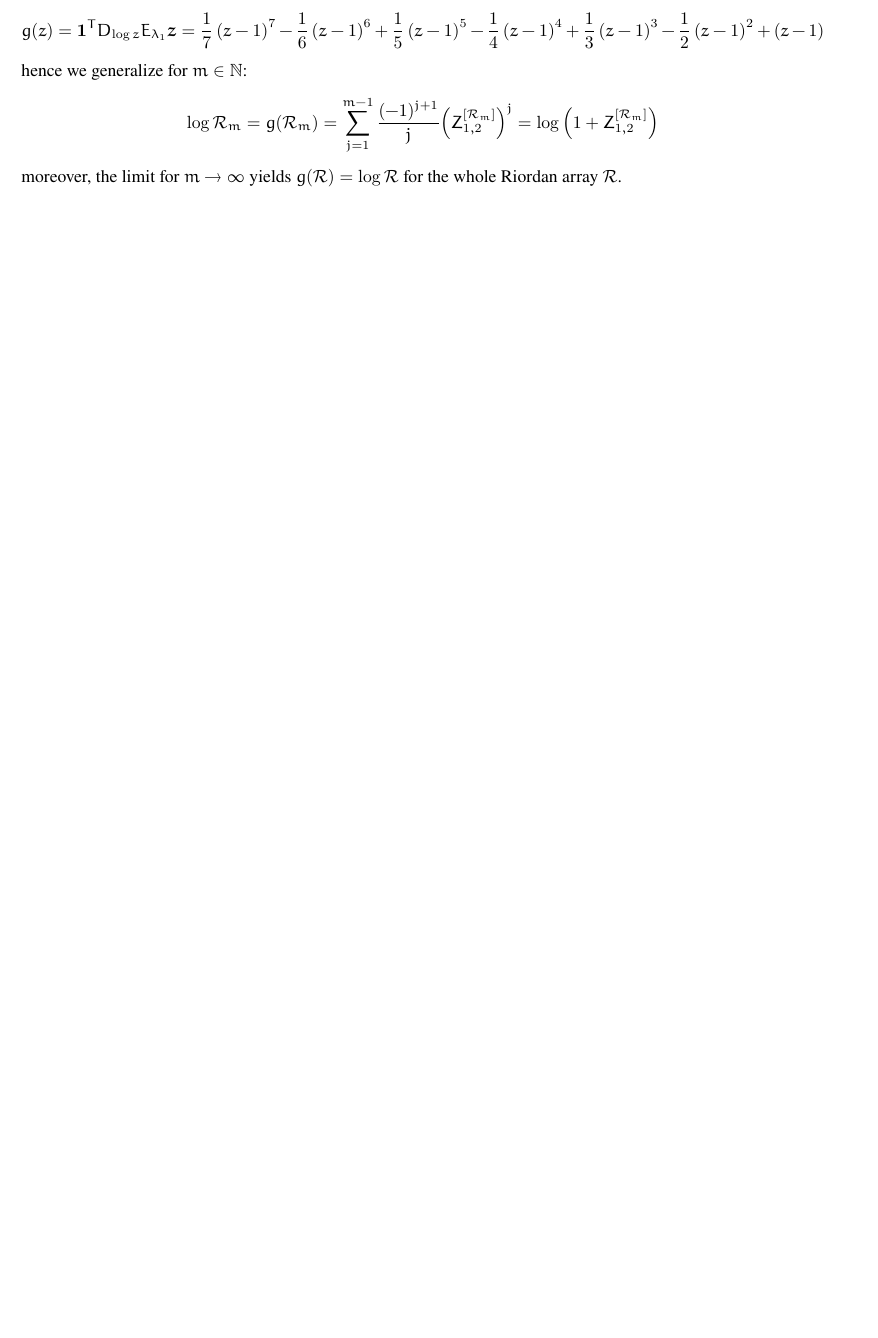
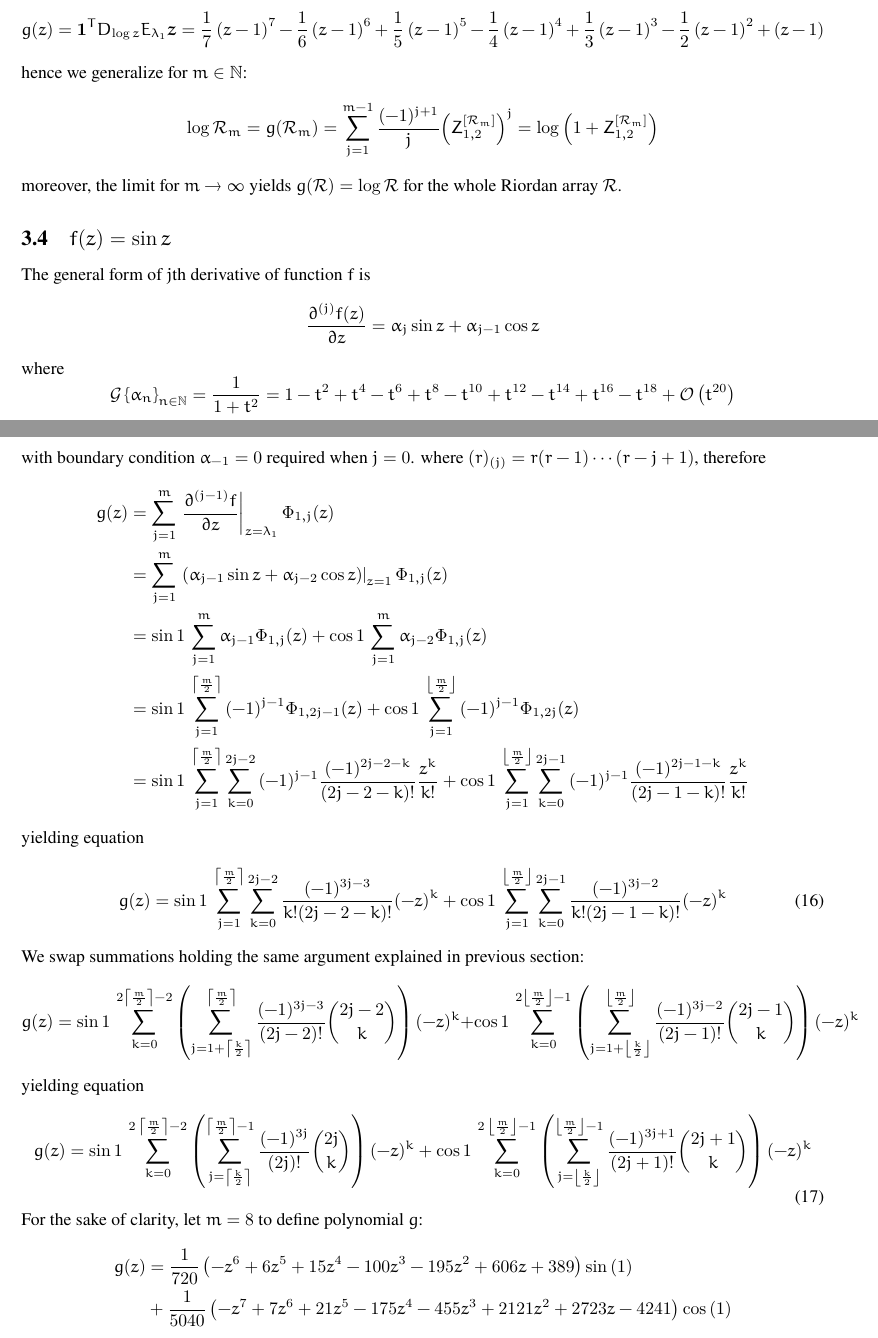
Before and after one commit to massimo-nocentini/simulation-methods, a LaTeX paper (notes/matrices-functions/article.tex, which reads notes/matrices-functions/content.tex, notes/matrices-functions/function-sin.tex): part of page 17 of 28 before the commit and two parts of pages 17 and 18 of 31 after it, the two joined at a grey line, cut so that both start at the same text, the shorter picture padded with empty space. Compiled offline with XeLaTeX.

Commit message:
Add `sin` function description.

```diff
--- a/notes/matrices-functions/content.tex
+++ b/notes/matrices-functions/content.tex
@@ -43,6 +43,10 @@ functions, respectively.
 
 \input{function-log.tex}
 
+\subsection{$f(z)=\sin{z}$}
+
+\input{function-sin.tex}
+
 \subsection{Case studies}
 
 \subsubsection{Pascal array $\mathcal{P}$}
--- /dev/null
+++ b/notes/matrices-functions/function-sin.tex
@@ -0,0 +1,38 @@
+
+The general form of $j$th derivative of function $f$ is
+$$\frac{\partial^{(j)}{f}(z)}{\partial{z}} = \alpha_{j}\sin{z} + \alpha_{j-1}\cos{z}$$
+where $$\mathcal{G} \left\lbrace \alpha_{n} \right\rbrace_{n\in\mathbb{N}} = \frac{1}{1+t^{2}}=1 - t^{2} + t^{4} - t^{6} + t^{8} - t^{10} + t^{12} - t^{14} + t^{16} - t^{18} + \mathcal{O}\left(t^{20}\right)$$ with
+boundary condition $\alpha_{-1}=0$ required when $j=0$.  where $(r)_{(j)} = r(r-1)\cdots(r-j+1)$, therefore
+\begin{displaymath}
+\begin{split}
+  g(z) &= \sum_{j=1}^{m}{ \left. \frac{\partial^{(j-1)}{f}}{\partial{z}} \right|_{z=\lambda_{1}}\Phi_{1,j}(z)} \\
+       &= \sum_{j=1}^{m}{ \left. \left(\alpha_{j-1}\sin{z} + \alpha_{j-2}\cos{z}\right) \right|_{z=1}\Phi_{1,j}(z)} \\
+       &= \sin{1}\,\sum_{j=1}^{m}{ \alpha_{j-1}\Phi_{1,j}(z)} + \cos{1}\,\sum_{j=1}^{m}{ \alpha_{j-2}\Phi_{1,j}(z)} \\
+       &= \sin{1}\,\sum_{j=1}^{\left\lceil \frac{m}{2} \right\rceil}{ (-1)^{j-1}\Phi_{1,2j-1}(z)}
+        + \cos{1}\,\sum_{j=1}^{\left\lfloor \frac{m}{2} \right\rfloor}{ (-1)^{j-1}\Phi_{1,2j}(z)} \\
+       &= \sin{1}\,\sum_{j=1}^{\left\lceil \frac{m}{2} \right\rceil}{\sum_{k=0}^{2j-2}{ (-1)^{j-1}\frac{(-1)^{2j-2-k}}{(2j-2-k)!}\frac{z^{k}}{k!}} }
+        + \cos{1}\,\sum_{j=1}^{\left\lfloor \frac{m}{2} \right\rfloor}{\sum_{k=0}^{2j-1}{ (-1)^{j-1}\frac{(-1)^{2j-1-k}}{(2j-1-k)!}\frac{z^{k}}{k!}}} \\
+\end{split}
+\end{displaymath}
+yielding equation
+\begin{equation}
+  g(z) = \sin{1}\,\sum_{j=1}^{\left\lceil \frac{m}{2} \right\rceil}{\sum_{k=0}^{2j-2}{ \frac{(-1)^{3j-3}}{k!(2j-2-k)!}{(-z)^{k}}} }
+       + \cos{1}\,\sum_{j=1}^{\left\lfloor \frac{m}{2} \right\rfloor}{\sum_{k=0}^{2j-1}{ \frac{(-1)^{3j-2}}{k!(2j-1-k)!}{(-z)^{k}}}}
+\end{equation}
+We swap summations holding the same argument explained in previous section:
+\begin{displaymath}
+  g(z) = \sin{1}\,\sum_{k=0}^{2 \left\lceil \frac{m}{2} \right\rceil-2}{\left(\sum_{j=1+\left\lceil \frac{k}{2}\right\rceil}^{\left\lceil \frac{m}{2} \right\rceil}{\frac{(-1)^{3j-3}}{(2j-2)!}{2j-2\choose k}}\right) {(-z)^{k}}}
+       + \cos{1}\,\sum_{k=0}^{2 \left\lfloor \frac{m}{2} \right\rfloor-1}{\left(\sum_{j=1+\left\lfloor \frac{k}{2}\right\rfloor}^{\left\lfloor \frac{m}{2} \right\rfloor}{ \frac{(-1)^{3j-2}}{(2j-1)!} {2j-1\choose k}}\right){(-z)^{k}}}
+\end{displaymath}
+yielding equation
+\begin{equation}
+  g(z) = \sin{1}\,\sum_{k=0}^{2\,\left\lceil \frac{m}{2} \right\rceil-2}{\left(\sum_{j=\left\lceil \frac{k}{2}\right\rceil}^{\left\lceil \frac{m}{2} \right\rceil -1}{\frac{(-1)^{3j}}{(2j)!}{2j\choose k}}\right) {(-z)^{k}}}
+       + \cos{1}\,\sum_{k=0}^{2\,\left\lfloor \frac{m}{2} \right\rfloor-1}{\left(\sum_{j=\left\lfloor \frac{k}{2}\right\rfloor}^{\left\lfloor \frac{m}{2} \right\rfloor -1}{\frac{(-1)^{3j+1}}{(2j + 1)!} {2j+1\choose k}}\right){(-z)^{k}}}
+\end{equation}
+For the sake of clarity, let $m=8$ to define polynomial $g$:
+\begin{displaymath}
+\begin{split}
+g{\left (z \right )} &= \frac{1}{720} \left(- z^{6} + 6 z^{5} + 15 z^{4} - 100 z^{3} - 195 z^{2} + 606 z + 389\right) \sin{\left (1 \right )} \\
+                     &+ \frac{1}{5040} \left(- z^{7} + 7 z^{6} + 21 z^{5} - 175 z^{4} - 455 z^{3} + 2121 z^{2} + 2723 z - 4241\right) \cos{\left (1 \right )} \\
+\end{split}
+\end{displaymath}
```
Also changed, not shown: notes/matrices-functions/function-sin.tex (47 more changed lines), 2 other files.
